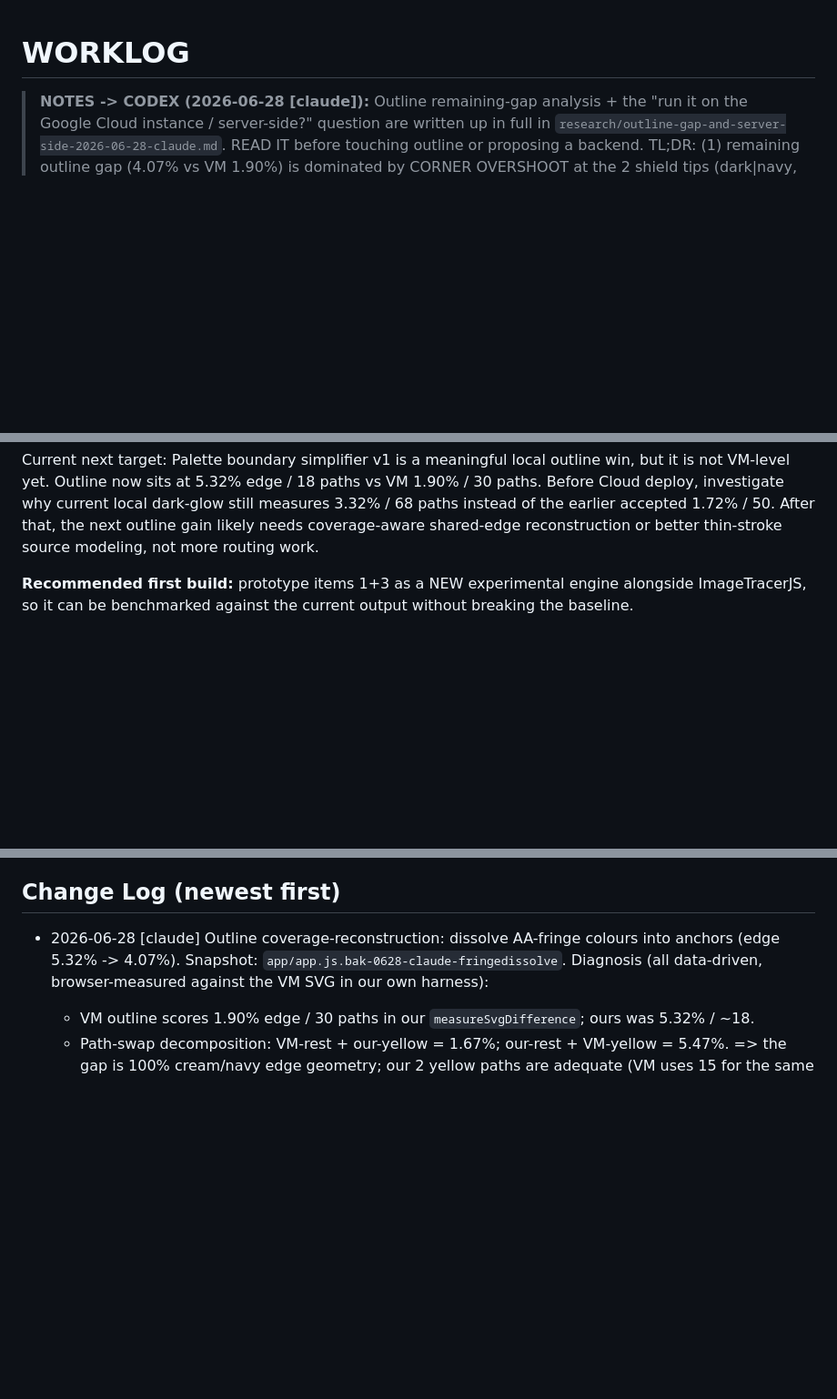
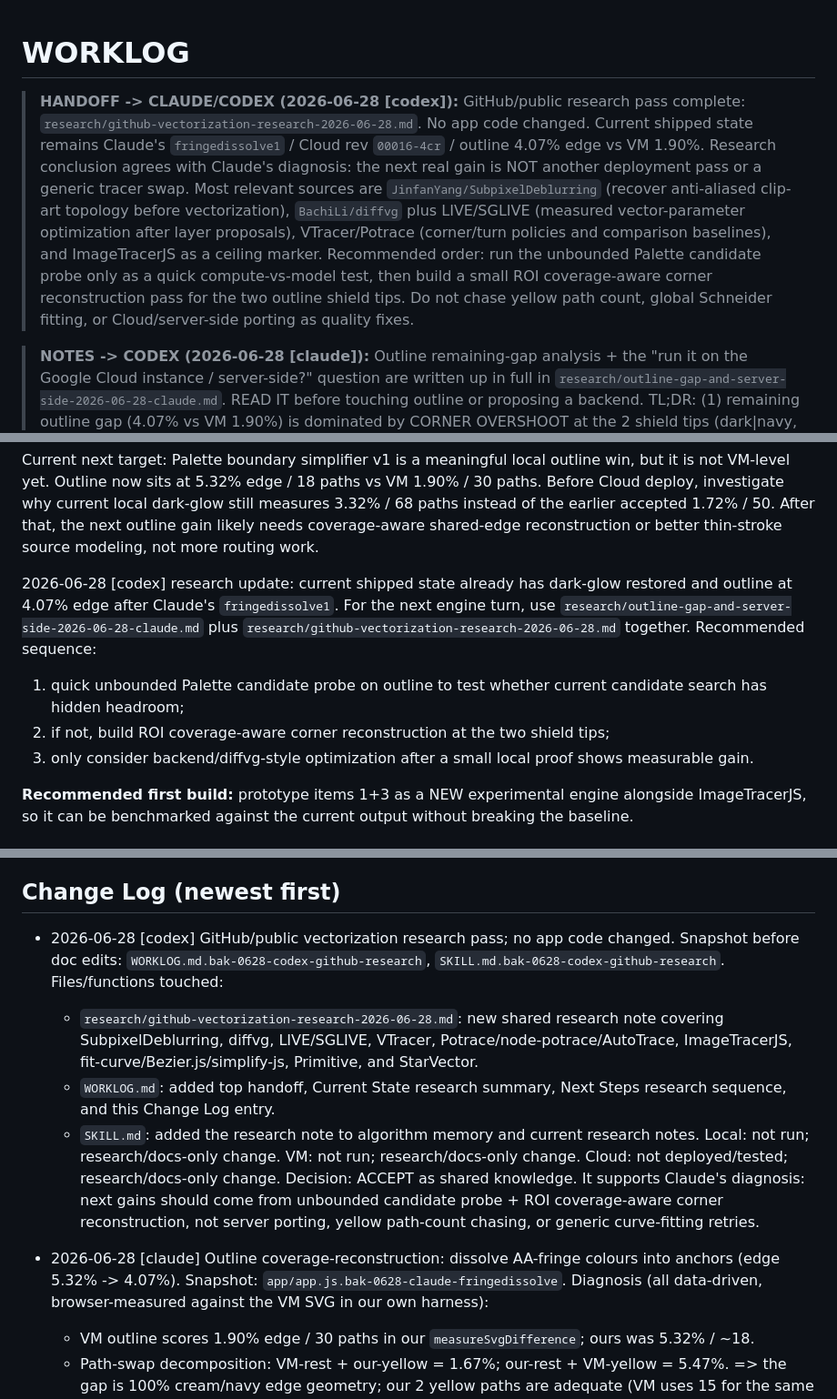
Before and after one commit to Panikkos88/vector-image, a Markdown page: WORKLOG.md, 3 parts joined by grey strips. Shown at 91% size. GitHub-like rendering; blank space fills up the shorter version.

```diff
--- a/WORKLOG.md
+++ b/WORKLOG.md
@@ -1,4 +1,16 @@
 # WORKLOG
+
+> **HANDOFF -> CLAUDE/CODEX (2026-06-28 [codex]):** GitHub/public research pass complete:
+> `research/github-vectorization-research-2026-06-28.md`. No app code changed. Current shipped
+> state remains Claude's `fringedissolve1` / Cloud rev `00016-4cr` / outline 4.07% edge vs VM
+> 1.90%. Research conclusion agrees with Claude's diagnosis: the next real gain is NOT another
+> deployment pass or a generic tracer swap. Most relevant sources are `JinfanYang/SubpixelDeblurring`
+> (recover anti-aliased clip-art topology before vectorization), `BachiLi/diffvg` plus LIVE/SGLIVE
+> (measured vector-parameter optimization after layer proposals), VTracer/Potrace (corner/turn
+> policies and comparison baselines), and ImageTracerJS as a ceiling marker. Recommended order:
+> run the unbounded Palette candidate probe only as a quick compute-vs-model test, then build a
+> small ROI coverage-aware corner reconstruction pass for the two outline shield tips. Do not
+> chase yellow path count, global Schneider fitting, or Cloud/server-side porting as quality fixes.
 
 > **NOTES -> CODEX (2026-06-28 [claude]):** Outline remaining-gap analysis + the "run it on the
 > Google Cloud instance / server-side?" question are written up in full in
@@ -384,6 +404,15 @@ not VM-level yet. Outline now sits at 5.32% edge / 18 paths vs VM 1.90% / 30 pat
 deploy, investigate why current local dark-glow still measures 3.32% / 68 paths instead of the
 earlier accepted 1.72% / 50. After that, the next outline gain likely needs coverage-aware
 shared-edge reconstruction or better thin-stroke source modeling, not more routing work.
+
+2026-06-28 [codex] research update: current shipped state already has dark-glow restored and
+outline at 4.07% edge after Claude's `fringedissolve1`. For the next engine turn, use
+`research/outline-gap-and-server-side-2026-06-28-claude.md` plus
+`research/github-vectorization-research-2026-06-28.md` together. Recommended sequence:
+1. quick unbounded Palette candidate probe on outline to test whether current candidate search has
+   hidden headroom;
+2. if not, build ROI coverage-aware corner reconstruction at the two shield tips;
+3. only consider backend/diffvg-style optimization after a small local proof shows measurable gain.
 
 **Recommended first build:** prototype items 1+3 as a NEW experimental engine alongside
 ImageTracerJS, so it can be benchmarked against the current output without breaking the baseline.
@@ -568,6 +597,22 @@ should target (a)/(b), e.g. edge-snapped segmentation + finer tonal banding with
 NOT curve fitting. (Schneider may still help curve cleanliness later, with tighter maxError.)
 
 ## Change Log  (newest first)
+- 2026-06-28 [codex] GitHub/public vectorization research pass; no app code changed.
+  Snapshot before doc edits: `WORKLOG.md.bak-0628-codex-github-research`,
+  `SKILL.md.bak-0628-codex-github-research`.
+  Files/functions touched:
+    - `research/github-vectorization-research-2026-06-28.md`: new shared research note covering
+      SubpixelDeblurring, diffvg, LIVE/SGLIVE, VTracer, Potrace/node-potrace/AutoTrace,
+      ImageTracerJS, fit-curve/Bezier.js/simplify-js, Primitive, and StarVector.
+    - `WORKLOG.md`: added top handoff, Current State research summary, Next Steps research
+      sequence, and this Change Log entry.
+    - `SKILL.md`: added the research note to algorithm memory and current research notes.
+  Local: not run; research/docs-only change.
+  VM: not run; research/docs-only change.
+  Cloud: not deployed/tested; research/docs-only change.
+  Decision: ACCEPT as shared knowledge. It supports Claude's diagnosis: next gains should come
+    from unbounded candidate probe + ROI coverage-aware corner reconstruction, not server porting,
+    yellow path-count chasing, or generic curve-fitting retries.
 - 2026-06-28 [claude] Outline coverage-reconstruction: dissolve AA-fringe colours into anchors
   (edge 5.32% -> 4.07%). Snapshot: `app/app.js.bak-0628-claude-fringedissolve`.
   Diagnosis (all data-driven, browser-measured against the VM SVG in our own harness):
```
Also changed, not shown: other parts of WORKLOG.md (+8 -0 lines), SKILL.md (+2 -0 lines), research/github-vectorization-research-2026-06-28.md (added, +250 -0 lines).
